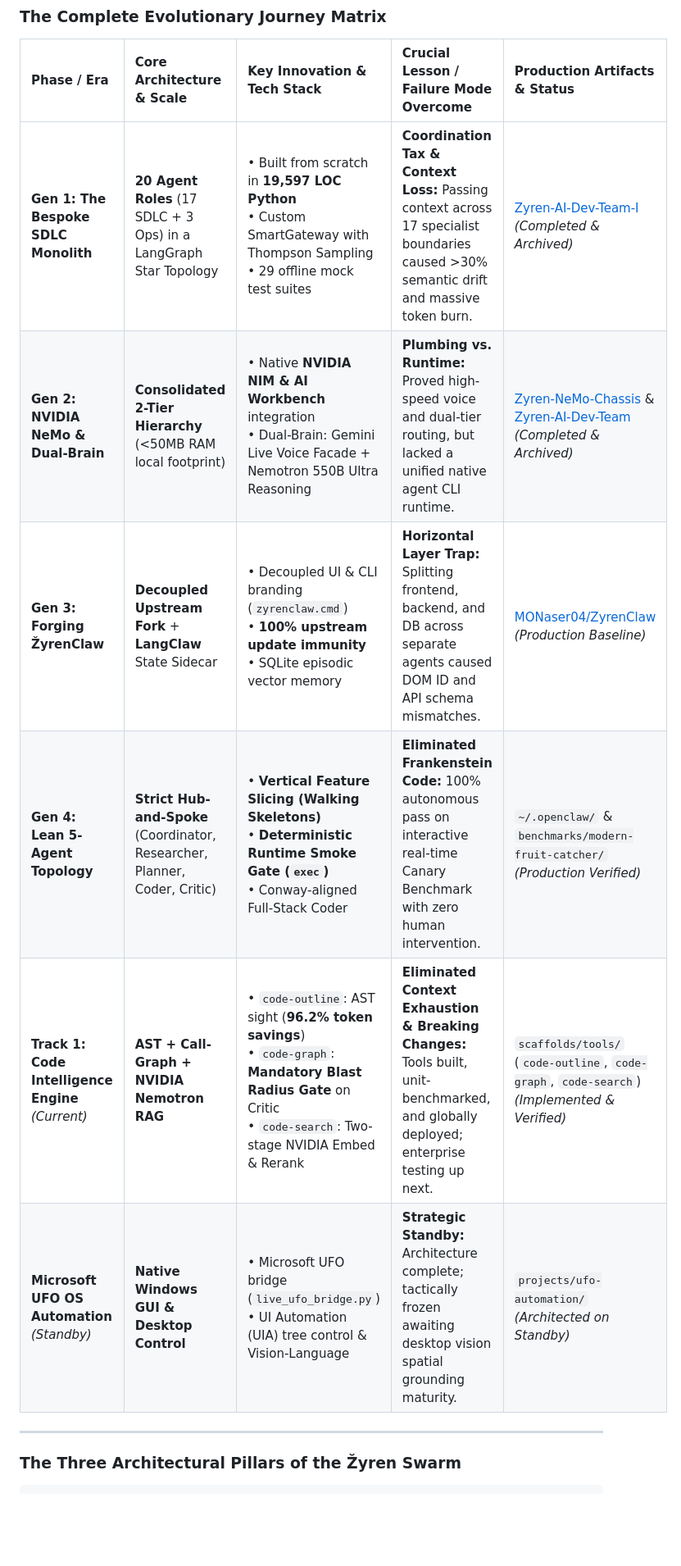
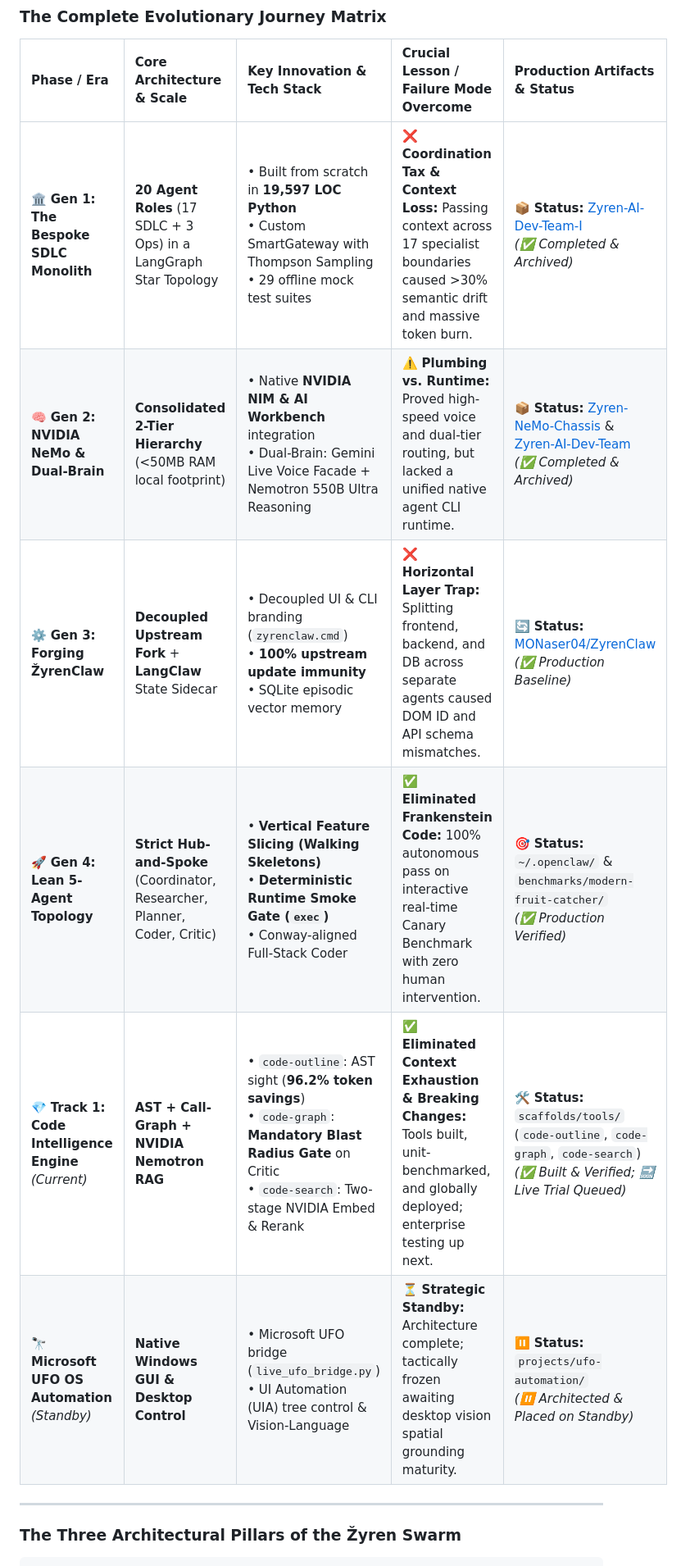
Before and after one commit to MONaser04/ZyrenClaw, a Markdown page: README.md, the part around the change. Shown at 82% size. GitHub-like rendering; blank space fills up the shorter version.

Commit message:
docs: enrich executive blueprint with status emojis and visual indicators

```diff
--- a/README.md
+++ b/README.md
@@ -36,12 +36,12 @@ This case study documents the complete architectural evolution of autonomous sof
 
 | Phase / Era | Core Architecture & Scale | Key Innovation & Tech Stack | Crucial Lesson / Failure Mode Overcome | Production Artifacts & Status |
 | :--- | :--- | :--- | :--- | :--- |
-| **Gen 1: The Bespoke SDLC Monolith** | **20 Agent Roles** (17 SDLC + 3 Ops) in a LangGraph Star Topology | • Built from scratch in **19,597 LOC Python**<br>• Custom SmartGateway with Thompson Sampling<br>• 29 offline mock test suites | **Coordination Tax & Context Loss:** Passing context across 17 specialist boundaries caused >30% semantic drift and massive token burn. | [Zyren-AI-Dev-Team-I](https://github.com/MONaser04/Zyren-AI-Dev-Team-I)<br>*(Completed & Archived)* |
-| **Gen 2: NVIDIA NeMo & Dual-Brain** | **Consolidated 2-Tier Hierarchy** (<50MB RAM local footprint) | • Native **NVIDIA NIM & AI Workbench** integration<br>• Dual-Brain: Gemini Live Voice Facade + Nemotron 550B Ultra Reasoning | **Plumbing vs. Runtime:** Proved high-speed voice and dual-tier routing, but lacked a unified native agent CLI runtime. | [Zyren-NeMo-Chassis](https://github.com/MONaser04/Zyren-NeMo-Chassis) & [Zyren-AI-Dev-Team](https://github.com/MONaser04/Zyren-AI-Dev-Team)<br>*(Completed & Archived)* |
-| **Gen 3: Forging ŽyrenClaw** | **Decoupled Upstream Fork** + **LangClaw** State Sidecar | • Decoupled UI & CLI branding (`zyrenclaw.cmd`)<br>• **100% upstream update immunity**<br>• SQLite episodic vector memory | **Horizontal Layer Trap:** Splitting frontend, backend, and DB across separate agents caused DOM ID and API schema mismatches. | [MONaser04/ZyrenClaw](https://github.com/MONaser04/ZyrenClaw)<br>*(Production Baseline)* |
-| **Gen 4: Lean 5-Agent Topology** | **Strict Hub-and-Spoke** (Coordinator, Researcher, Planner, Coder, Critic) | • **Vertical Feature Slicing (Walking Skeletons)**<br>• **Deterministic Runtime Smoke Gate (`exec`)**<br>• Conway-aligned Full-Stack Coder | **Eliminated Frankenstein Code:** 100% autonomous pass on interactive real-time Canary Benchmark with zero human intervention. | `~/.openclaw/` & `benchmarks/modern-fruit-catcher/`<br>*(Production Verified)* |
-| **Track 1: Code Intelligence Engine** *(Current)* | **AST + Call-Graph + NVIDIA Nemotron RAG** | • `code-outline`: AST sight (**96.2% token savings**)<br>• `code-graph`: **Mandatory Blast Radius Gate** on Critic<br>• `code-search`: Two-stage NVIDIA Embed & Rerank | **Eliminated Context Exhaustion & Breaking Changes:** Tools built, unit-benchmarked, and globally deployed; enterprise testing up next. | `scaffolds/tools/` (`code-outline`, `code-graph`, `code-search`)<br>*(Implemented & Verified)* |
-| **Microsoft UFO OS Automation** *(Standby)* | **Native Windows GUI & Desktop Control** | • Microsoft UFO bridge (`live_ufo_bridge.py`)<br>• UI Automation (UIA) tree control & Vision-Language | **Strategic Standby:** Architecture complete; tactically frozen awaiting desktop vision spatial grounding maturity. | `projects/ufo-automation/`<br>*(Architected on Standby)* |
+| 🏛️ **Gen 1: The Bespoke SDLC Monolith** | **20 Agent Roles** (17 SDLC + 3 Ops) in a LangGraph Star Topology | • Built from scratch in **19,597 LOC Python**<br>• Custom SmartGateway with Thompson Sampling<br>• 29 offline mock test suites | ❌ **Coordination Tax & Context Loss:** Passing context across 17 specialist boundaries caused >30% semantic drift and massive token burn. | 📦 **Status:** [Zyren-AI-Dev-Team-I](https://github.com/MONaser04/Zyren-AI-Dev-Team-I)<br>*(✅ Completed & Archived)* |
+| 🧠 **Gen 2: NVIDIA NeMo & Dual-Brain** | **Consolidated 2-Tier Hierarchy** (<50MB RAM local footprint) | • Native **NVIDIA NIM & AI Workbench** integration<br>• Dual-Brain: Gemini Live Voice Facade + Nemotron 550B Ultra Reasoning | ⚠️ **Plumbing vs. Runtime:** Proved high-speed voice and dual-tier routing, but lacked a unified native agent CLI runtime. | 📦 **Status:** [Zyren-NeMo-Chassis](https://github.com/MONaser04/Zyren-NeMo-Chassis) & [Zyren-AI-Dev-Team](https://github.com/MONaser04/Zyren-AI-Dev-Team)<br>*(✅ Completed & Archived)* |
+| ⚙️ **Gen 3: Forging ŽyrenClaw** | **Decoupled Upstream Fork** + **LangClaw** State Sidecar | • Decoupled UI & CLI branding (`zyrenclaw.cmd`)<br>• **100% upstream update immunity**<br>• SQLite episodic vector memory | ❌ **Horizontal Layer Trap:** Splitting frontend, backend, and DB across separate agents caused DOM ID and API schema mismatches. | 🔄 **Status:** [MONaser04/ZyrenClaw](https://github.com/MONaser04/ZyrenClaw)<br>*(✅ Production Baseline)* |
+| 🚀 **Gen 4: Lean 5-Agent Topology** | **Strict Hub-and-Spoke** (Coordinator, Researcher, Planner, Coder, Critic) | • **Vertical Feature Slicing (Walking Skeletons)**<br>• **Deterministic Runtime Smoke Gate (`exec`)**<br>• Conway-aligned Full-Stack Coder | ✅ **Eliminated Frankenstein Code:** 100% autonomous pass on interactive real-time Canary Benchmark with zero human intervention. | 🎯 **Status:** `~/.openclaw/` & `benchmarks/modern-fruit-catcher/`<br>*(✅ Production Verified)* |
+| 💎 **Track 1: Code Intelligence Engine** *(Current)* | **AST + Call-Graph + NVIDIA Nemotron RAG** | • `code-outline`: AST sight (**96.2% token savings**)<br>• `code-graph`: **Mandatory Blast Radius Gate** on Critic<br>• `code-search`: Two-stage NVIDIA Embed & Rerank | ✅ **Eliminated Context Exhaustion & Breaking Changes:** Tools built, unit-benchmarked, and globally deployed; enterprise testing up next. | 🛠️ **Status:** `scaffolds/tools/` (`code-outline`, `code-graph`, `code-search`)<br>*(✅ Built & Verified; 🔜 Live Trial Queued)* |
+| 🔭 **Microsoft UFO OS Automation** *(Standby)* | **Native Windows GUI & Desktop Control** | • Microsoft UFO bridge (`live_ufo_bridge.py`)<br>• UI Automation (UIA) tree control & Vision-Language | ⏳ **Strategic Standby:** Architecture complete; tactically frozen awaiting desktop vision spatial grounding maturity. | ⏸️ **Status:** `projects/ufo-automation/`<br>*(⏸️ Architected & Placed on Standby)* |
 
 ---
 
```
